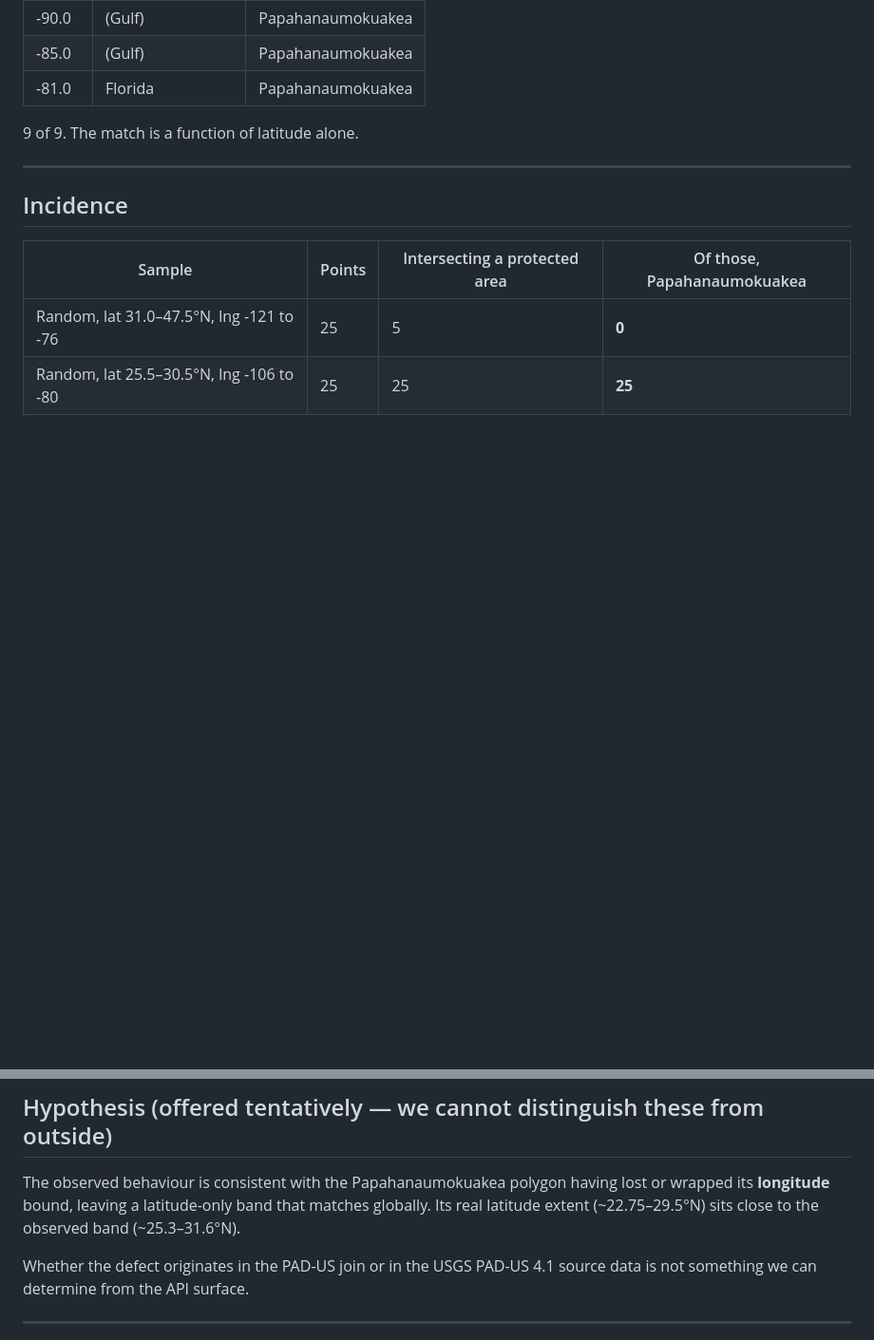
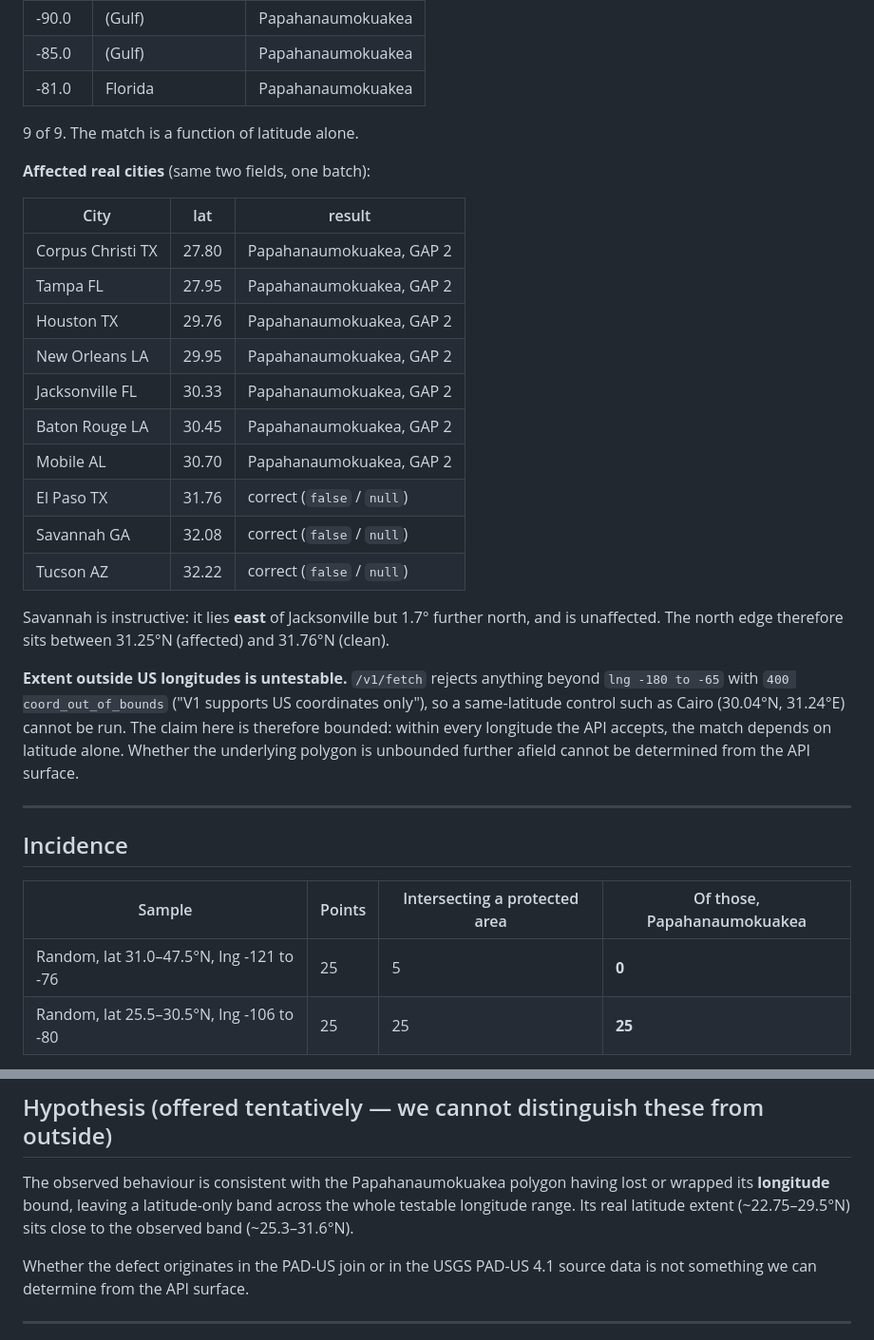
Before and after one commit to Alioth72/Mireye, a Markdown page: Plan/mireye-bug-report-padus-latitude-band.md, 2 parts joined by grey strips. Shown at 95% size. Rendered like a GitHub page; blank space fills up the shorter version.

Commit message:
docs: bound the PAD-US claim to testable longitudes, add affected cities
Two corrections, both narrowing rather than widening the claim.

The draft said the band 'matches globally'. That is not testable: /v1/fetch
rejects anything outside lng -180 to -65 with coord_out_of_bounds ('V1 supports
US coordinates only'), so a same-latitude control like Cairo cannot be run. The
claim is now bounded to every longitude the API accepts, with the limitation
stated explicitly rather than implied.

Adds a table of ten real cities. Seven are wrongly flagged GAP 2 -- Houston,
New Orleans, Jacksonville, Tampa, Mobile, Baton Rouge, Corpus Christi. Three are
clean: El Paso, Savannah, Tucson. Savannah is the useful one: it sits EAST of
Jacksonville but 1.7 degrees further north and is unaffected, which shows
longitude is irrelevant and latitude decisive more plainly than a synthetic
sweep does. Narrows the north edge to between 31.25N and 31.76N.

Co-Authored-By: Claude Opus 5 <noreply@anthropic.com>

```diff
--- a/Plan/mireye-bug-report-padus-latitude-band.md
+++ b/Plan/mireye-bug-report-padus-latitude-band.md
@@ -96,6 +96,31 @@ Fixed latitude **28.5°N**, longitude swept across the continental US:
 
 9 of 9. The match is a function of latitude alone.
 
+**Affected real cities** (same two fields, one batch):
+
+| City | lat | result |
+|---|---|---|
+| Corpus Christi TX | 27.80 | Papahanaumokuakea, GAP 2 |
+| Tampa FL | 27.95 | Papahanaumokuakea, GAP 2 |
+| Houston TX | 29.76 | Papahanaumokuakea, GAP 2 |
+| New Orleans LA | 29.95 | Papahanaumokuakea, GAP 2 |
+| Jacksonville FL | 30.33 | Papahanaumokuakea, GAP 2 |
+| Baton Rouge LA | 30.45 | Papahanaumokuakea, GAP 2 |
+| Mobile AL | 30.70 | Papahanaumokuakea, GAP 2 |
+| El Paso TX | 31.76 | correct (`false` / `null`) |
+| Savannah GA | 32.08 | correct (`false` / `null`) |
+| Tucson AZ | 32.22 | correct (`false` / `null`) |
+
+Savannah is instructive: it lies **east** of Jacksonville but 1.7° further north, and is
+unaffected. The north edge therefore sits between 31.25°N (affected) and 31.76°N (clean).
+
+**Extent outside US longitudes is untestable.** `/v1/fetch` rejects anything beyond
+`lng -180 to -65` with `400 coord_out_of_bounds` ("V1 supports US coordinates only"), so a
+same-latitude control such as Cairo (30.04°N, 31.24°E) cannot be run. The claim here is
+therefore bounded: within every longitude the API accepts, the match depends on latitude
+alone. Whether the underlying polygon is unbounded further afield cannot be determined
+from the API surface.
+
 ---
 
 ## Incidence
@@ -132,8 +157,9 @@ and points in open water, also returned the monument.
 ## Hypothesis (offered tentatively — we cannot distinguish these from outside)
 
 The observed behaviour is consistent with the Papahanaumokuakea polygon having lost or
-wrapped its **longitude** bound, leaving a latitude-only band that matches globally. Its
-real latitude extent (~22.75–29.5°N) sits close to the observed band (~25.3–31.6°N).
+wrapped its **longitude** bound, leaving a latitude-only band across the whole testable
+longitude range. Its real latitude extent (~22.75–29.5°N) sits close to the observed band
+(~25.3–31.6°N).
 
 Whether the defect originates in the PAD-US join or in the USGS PAD-US 4.1 source data is
 not something we can determine from the API surface.
```
